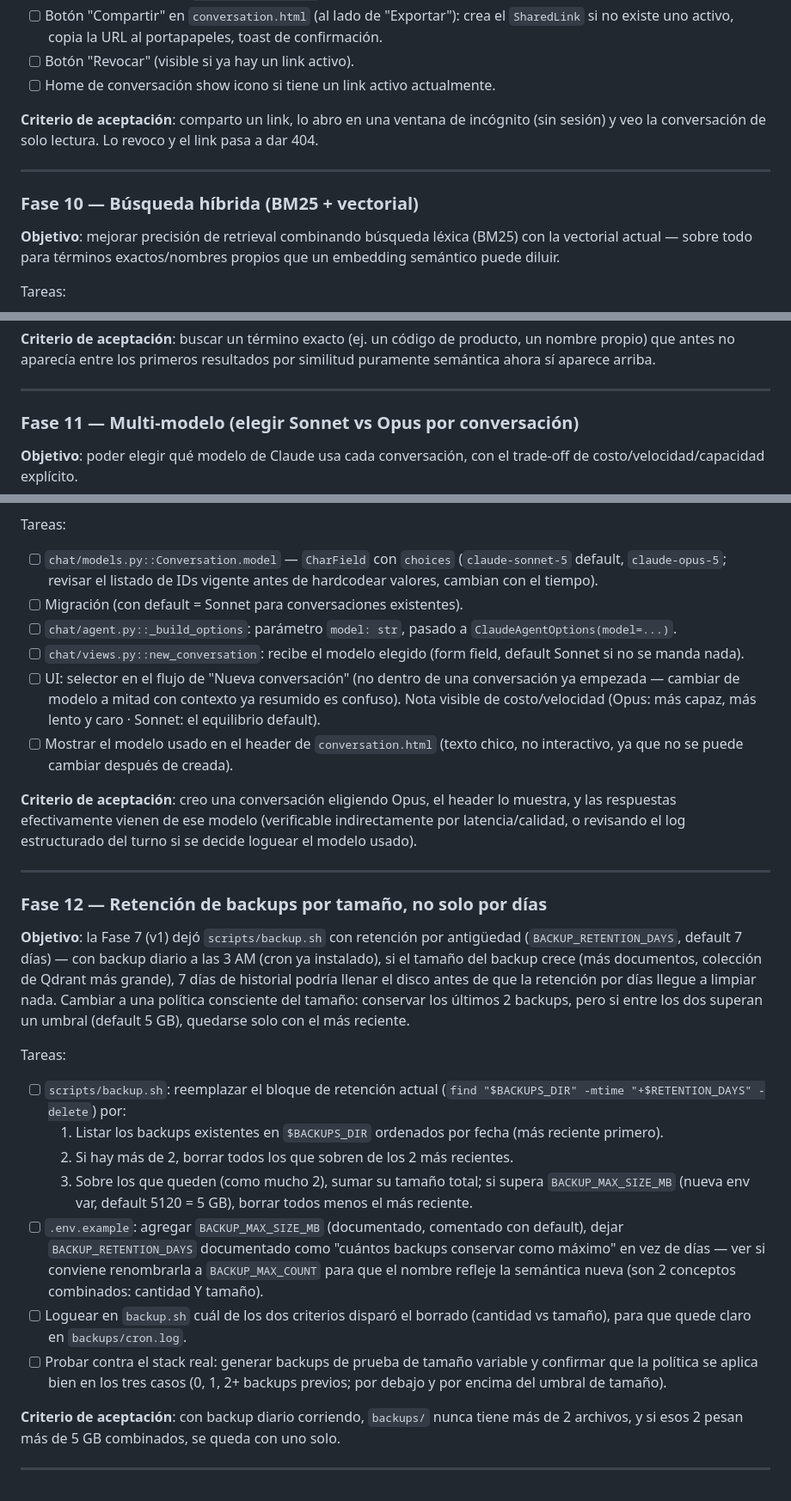
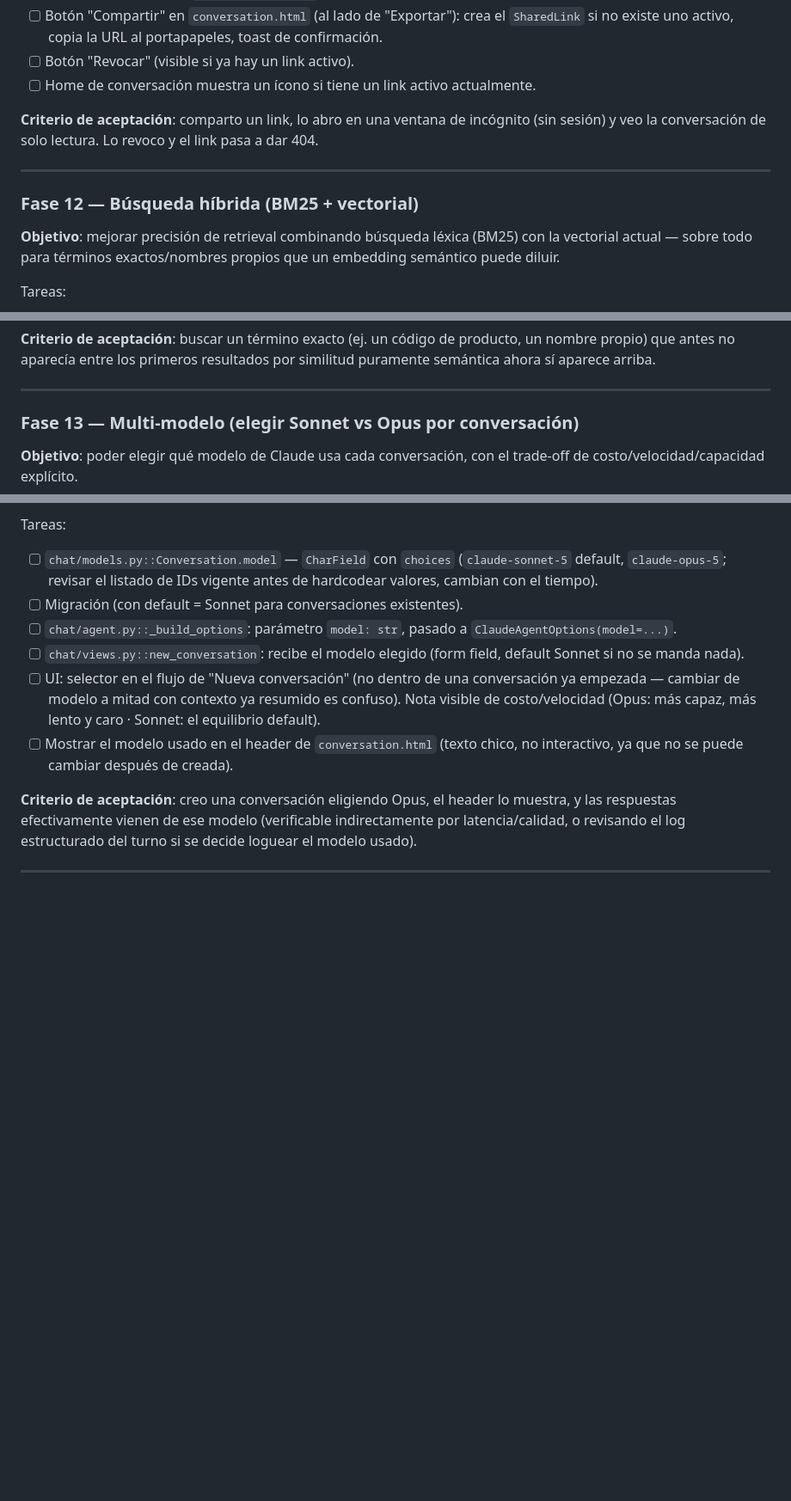
Before and after one commit to 1franky/chat_rag, a Markdown page: plan-v2.md, 3 parts joined by grey strips. Shown at 86% size. Drawn GitHub-style; blank space fills up the shorter version.

```diff
--- a/plan-v2.md
+++ b/plan-v2.md
@@ -72,7 +178,8 @@ Tareas:
       crea el `SharedLink` si no existe uno activo, copia la URL al
       portapapeles, toast de confirmación.
 - [ ] Botón "Revocar" (visible si ya hay un link activo).
-- [ ] Home de conversación show icono si tiene un link activo actualmente.
+- [ ] Home de conversación muestra un ícono si tiene un link activo
+      actualmente.
 
 **Criterio de aceptación**: comparto un link, lo abro en una ventana de
 incógnito (sin sesión) y veo la conversación de solo lectura. Lo revoco y
@@ -80,7 +187,7 @@ el link pasa a dar 404.
 
 ---
 
-### Fase 10 — Búsqueda híbrida (BM25 + vectorial)
+### Fase 12 — Búsqueda híbrida (BM25 + vectorial)
 
 **Objetivo**: mejorar precisión de retrieval combinando búsqueda léxica
 (BM25) con la vectorial actual — sobre todo para términos exactos/nombres
@@ -115,7 +222,7 @@ resultados por similitud puramente semántica ahora sí aparece arriba.
 
 ---
 
-### Fase 11 — Multi-modelo (elegir Sonnet vs Opus por conversación)
+### Fase 13 — Multi-modelo (elegir Sonnet vs Opus por conversación)
 
 **Objetivo**: poder elegir qué modelo de Claude usa cada conversación,
 con el trade-off de costo/velocidad/capacidad explícito.
@@ -142,41 +249,3 @@ header lo muestra, y las respuestas efectivamente vienen de ese modelo
 estructurado del turno si se decide loguear el modelo usado).
 
 ---
-
-### Fase 12 — Retención de backups por tamaño, no solo por días
-
-**Objetivo**: la Fase 7 (v1) dejó `scripts/backup.sh` con retención por
-antigüedad (`BACKUP_RETENTION_DAYS`, default 7 días) — con backup diario a
-las 3 AM (cron ya instalado), si el tamaño del backup crece (más
-documentos, colección de Qdrant más grande), 7 días de historial podría
-llenar el disco antes de que la retención por días llegue a limpiar nada.
-Cambiar a una política consciente del tamaño: conservar los últimos 2
-backups, pero si entre los dos superan un umbral (default 5 GB), quedarse
-solo con el más reciente.
-
-Tareas:
-- [ ] `scripts/backup.sh`: reemplazar el bloque de retención actual
-      (`find "$BACKUPS_DIR" -mtime "+$RETENTION_DAYS" -delete`) por:
-  1. Listar los backups existentes en `$BACKUPS_DIR` ordenados por fecha
-     (más reciente primero).
-  2. Si hay más de 2, borrar todos los que sobren de los 2 más recientes.
-  3. Sobre los que queden (como mucho 2), sumar su tamaño total; si supera
-     `BACKUP_MAX_SIZE_MB` (nueva env var, default 5120 = 5 GB), borrar
-     todos menos el más reciente.
-- [ ] `.env.example`: agregar `BACKUP_MAX_SIZE_MB` (documentado, comentado
-      con default), dejar `BACKUP_RETENTION_DAYS` documentado como
-      "cuántos backups conservar como máximo" en vez de días — ver si
-      conviene renombrarla a `BACKUP_MAX_COUNT` para que el nombre refleje
-      la semántica nueva (son 2 conceptos combinados: cantidad Y tamaño).
-- [ ] Loguear en `backup.sh` cuál de los dos criterios disparó el borrado
-      (cantidad vs tamaño), para que quede claro en `backups/cron.log`.
-- [ ] Probar contra el stack real: generar backups de prueba de tamaño
-      variable y confirmar que la política se aplica bien en los tres
-      casos (0, 1, 2+ backups previos; por debajo y por encima del umbral
-      de tamaño).
-
-**Criterio de aceptación**: con backup diario corriendo, `backups/` nunca
-tiene más de 2 archivos, y si esos 2 pesan más de 5 GB combinados, se queda
-con uno solo.
-
----
```
Also changed, not shown: other parts of plan-v2.md (+109 -3 lines).
